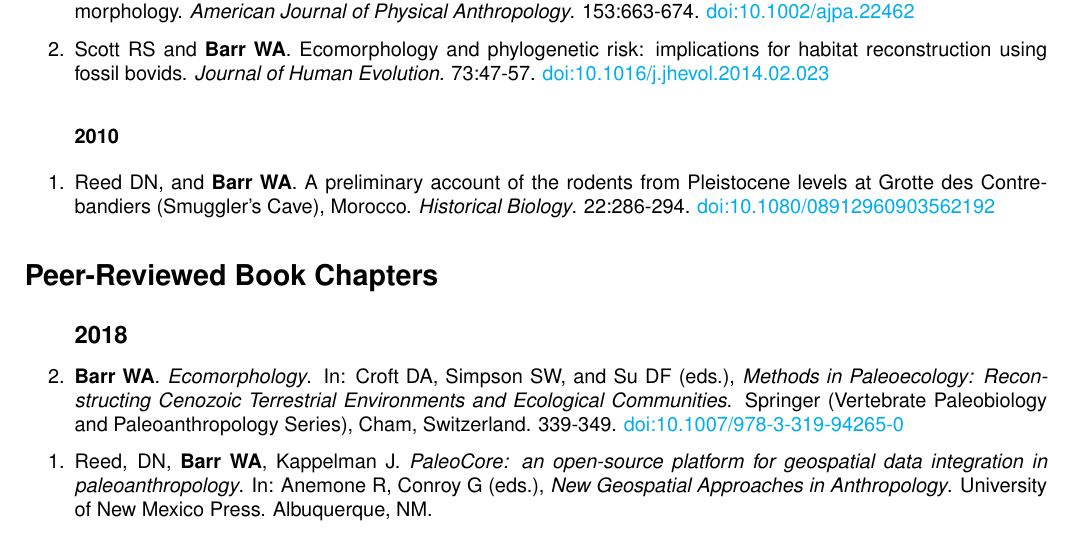
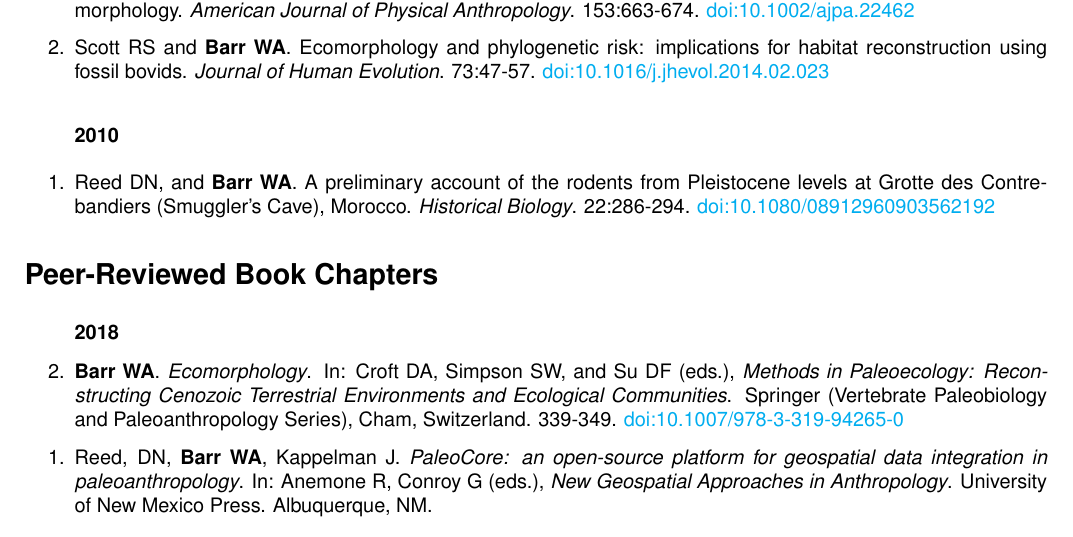
Before and after one commit to wabarr/PAPER, a LaTeX CV (assets/CV/WAB_CV.tex, which reads assets/CV/barr_chapters.tex): part of page 3 of 9, cut so that both start at the same text. Compiled offline with pdfLaTeX.

Commit message:
update CV

```diff
--- a/assets/CV/barr_chapters.tex
+++ b/assets/CV/barr_chapters.tex
@@ -1,4 +1,4 @@
-\subsection*{2018}
+\subsubsection*{2018}
 
 \item {\bfseries Barr WA}. \emph{Ecomorphology}. In: Croft DA, Simpson SW, and Su DF (eds.), \emph{Methods in Paleoecology: Reconstructing Cenozoic Terrestrial Environments and Ecological Communities}. Springer (Vertebrate Paleobiology and Paleoanthropology Series), Cham, Switzerland.  339-349. \href{https://doi.org/10.1007/978-3-319-94265-0}{doi:10.1007/978-3-319-94265-0}
 
```
Also changed, not shown: assets/CV/WAB_CV.pdf, 1 other file.
